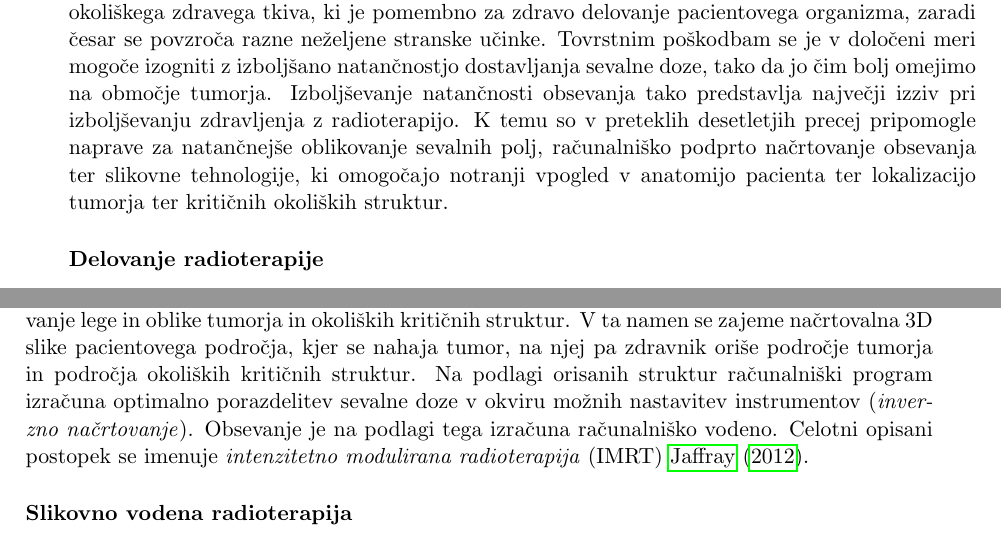
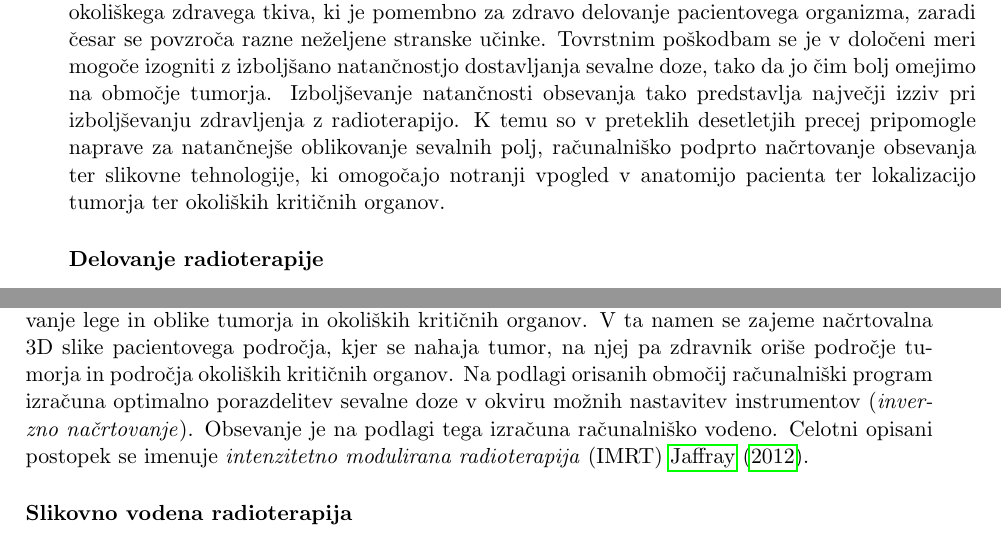
Before and after one commit to Trdonja/Tema-doktorske-disertacije, a LaTeX document (PredlogTeme.tex): two parts of pages 5 and 6 of 16, joined at a grey line, cut so that both start at the same text. Compiled offline with pdfLaTeX.

```diff
--- a/PredlogTeme.tex
+++ b/PredlogTeme.tex
@@ -152,7 +152,7 @@
 	% UVOD
 	\subsubsection*{Uvod}
 	\par{
-	  Radioterapija je poleg kirurških posegov in kemoterapije najbolj pomembna metoda zdravljenja raka. Uporablja se pri zdravljenju več kot polovice rakavih bolnikov bodisi kot samostojna metoda bodisi v kombinaciji s katero drugo metodo. Pred kirurškimi posegi se z radioterapijo poskuša zmanjšati velikost tumorjev, s čimer se posege prostorsko omeji, po kirurških posegih pa se z radioterapijo uničuje mikroskopske tumorske celice, ki še ostanejo po kirurških odstranitvah tumorjev. Kadar odstranitev tumorja ni mogoča, se radioterapija uporablja kot paliativno zdravljenje za lajšanje bolečin, pritiska in ostalih simptomov, s tem ko krči tumor. Zdravljenje raka z radioterapijo postaja z razvojem tehnologij vse bolj učinkovito in cenovno dostopno. Slaba stran radioterapije je ta, da se pri obsevanju tumorja nenamerno povzroča tudi poškodbe okoliškega zdravega tkiva, ki je pomembno za zdravo delovanje pacientovega organizma, zaradi česar se povzroča razne neželjene stranske učinke. Tovrstnim poškodbam se je v določeni meri mogoče izogniti z izboljšano natančnostjo dostavljanja sevalne doze, tako da jo čim bolj omejimo na območje tumorja. Izboljševanje natančnosti obsevanja tako predstavlja največji izziv pri izboljševanju zdravljenja z radioterapijo. K temu so v preteklih desetletjih precej pripomogle naprave za natančnejše oblikovanje sevalnih polj, računalniško podprto načrtovanje obsevanja ter slikovne tehnologije, ki omogočajo notranji vpogled v anatomijo pacienta ter lokalizacijo tumorja ter kritičnih okoliških struktur.
+	  Radioterapija je poleg kirurških posegov in kemoterapije najbolj pomembna metoda zdravljenja raka. Uporablja se pri zdravljenju več kot polovice rakavih bolnikov bodisi kot samostojna metoda bodisi v kombinaciji s katero drugo metodo. Pred kirurškimi posegi se z radioterapijo poskuša zmanjšati velikost tumorjev, s čimer se posege prostorsko omeji, po kirurških posegih pa se z radioterapijo uničuje mikroskopske tumorske celice, ki še ostanejo po kirurških odstranitvah tumorjev. Kadar odstranitev tumorja ni mogoča, se radioterapija uporablja kot paliativno zdravljenje za lajšanje bolečin, pritiska in ostalih simptomov, s tem ko krči tumor. Zdravljenje raka z radioterapijo postaja z razvojem tehnologij vse bolj učinkovito in cenovno dostopno. Slaba stran radioterapije je ta, da se pri obsevanju tumorja nenamerno povzroča tudi poškodbe okoliškega zdravega tkiva, ki je pomembno za zdravo delovanje pacientovega organizma, zaradi česar se povzroča razne neželjene stranske učinke. Tovrstnim poškodbam se je v določeni meri mogoče izogniti z izboljšano natančnostjo dostavljanja sevalne doze, tako da jo čim bolj omejimo na območje tumorja. Izboljševanje natančnosti obsevanja tako predstavlja največji izziv pri izboljševanju zdravljenja z radioterapijo. K temu so v preteklih desetletjih precej pripomogle naprave za natančnejše oblikovanje sevalnih polj, računalniško podprto načrtovanje obsevanja ter slikovne tehnologije, ki omogočajo notranji vpogled v anatomijo pacienta ter lokalizacijo tumorja ter okoliških kritičnih organov.
 	} %TODO: Zakaj sta pa pomembni razgradnja in poravnava slik? Tega nič ne omenjaš, pa ravno s tem se boš ukvarjal.
 	\subsubsection*{Delovanje radioterapije}
 	\par{
@@ -169,7 +169,7 @@
 	  Pri skeniranju z ozkim žarkom (angl. \emph{pencil beam scanning}) je možno vpadno smer žarka hitro spremeninjati z magnetnim poljem, ki se ga ustvari z magneti, med katerimi žarek potuje. Doseg žarka se modulira z nastavljanjem energije žarka, preden ta doseže izstrelitveno rampo pospeševalnika (angl. \emph{gantry}). Izstrelitveno rampo je v nekaterih primerih mogoče vrteti okoli bolnika, s čimer se da dodatno spreminjati vstopno smer žarkov. S tovrstnim obsevanjem se v časovnih intervalih zaporedoma obseva več različnih majhnih področij tumorja, ali pa se žarek zvezno pomika po trajektoriji v prečni ravnini, kjer se intenziteta žarka spreminja po časovno odvisnem vzorcu za trajektorijo. Razpršitvena tehnika je preprostejša in zaenkrat bolj razširjena v klinični uporabi, skeniranje z ozkim žarkom pa omogoča natančnejšo porazdelitev doze, hkrati pa je hitrejše (ne potrebuje prenastavljanje kolimatorja, bolusa in kolesa) in vsi delci dosežejo cilj (ni izgube na kolimatorju). \cite{schippers2011}
 	}
 	\par{
-	  Ker nam razpršitvena tehnika, še bolj pa skeniranje z ozkim žarkom, z nastavitvijo opisanih instrumentov omogočata oblikovanje zapletenih tridimenzionalnih (3D) tarčnih oblik in tako natančno porazdelitev sevalne doze, ki se dobro prilega tumorju, je pomembno natančno poznavanje lege in oblike tumorja in okoliških kritičnih struktur. V ta namen se zajeme načrtovalna 3D slike pacientovega področja, kjer se nahaja tumor, na njej pa zdravnik oriše področje tumorja in področja okoliških kritičnih struktur. Na podlagi orisanih struktur računalniški program izračuna optimalno porazdelitev sevalne doze v okviru možnih nastavitev instrumentov (\emph{inverzno načrtovanje}). Obsevanje je na podlagi tega izračuna računalniško vodeno. Celotni opisani postopek se imenuje \emph{intenzitetno modulirana radioterapija} (IMRT) \cite{jaffray2012}.
+	  Ker nam razpršitvena tehnika, še bolj pa skeniranje z ozkim žarkom, z nastavitvijo opisanih instrumentov omogočata oblikovanje zapletenih tridimenzionalnih (3D) tarčnih oblik in tako natančno porazdelitev sevalne doze, ki se dobro prilega tumorju, je pomembno natančno poznavanje lege in oblike tumorja in okoliških kritičnih organov. V ta namen se zajeme načrtovalna 3D slike pacientovega področja, kjer se nahaja tumor, na njej pa zdravnik oriše področje tumorja in področja okoliških kritičnih organov. Na podlagi orisanih območij računalniški program izračuna optimalno porazdelitev sevalne doze v okviru možnih nastavitev instrumentov (\emph{inverzno načrtovanje}). Obsevanje je na podlagi tega izračuna računalniško vodeno. Celotni opisani postopek se imenuje \emph{intenzitetno modulirana radioterapija} (IMRT) \cite{jaffray2012}.
 	}
 	\subsubsection*{Slikovno vodena radioterapija}
 	\par{
```
Also changed, not shown: PredlogTeme.tex (8 more changed lines).
